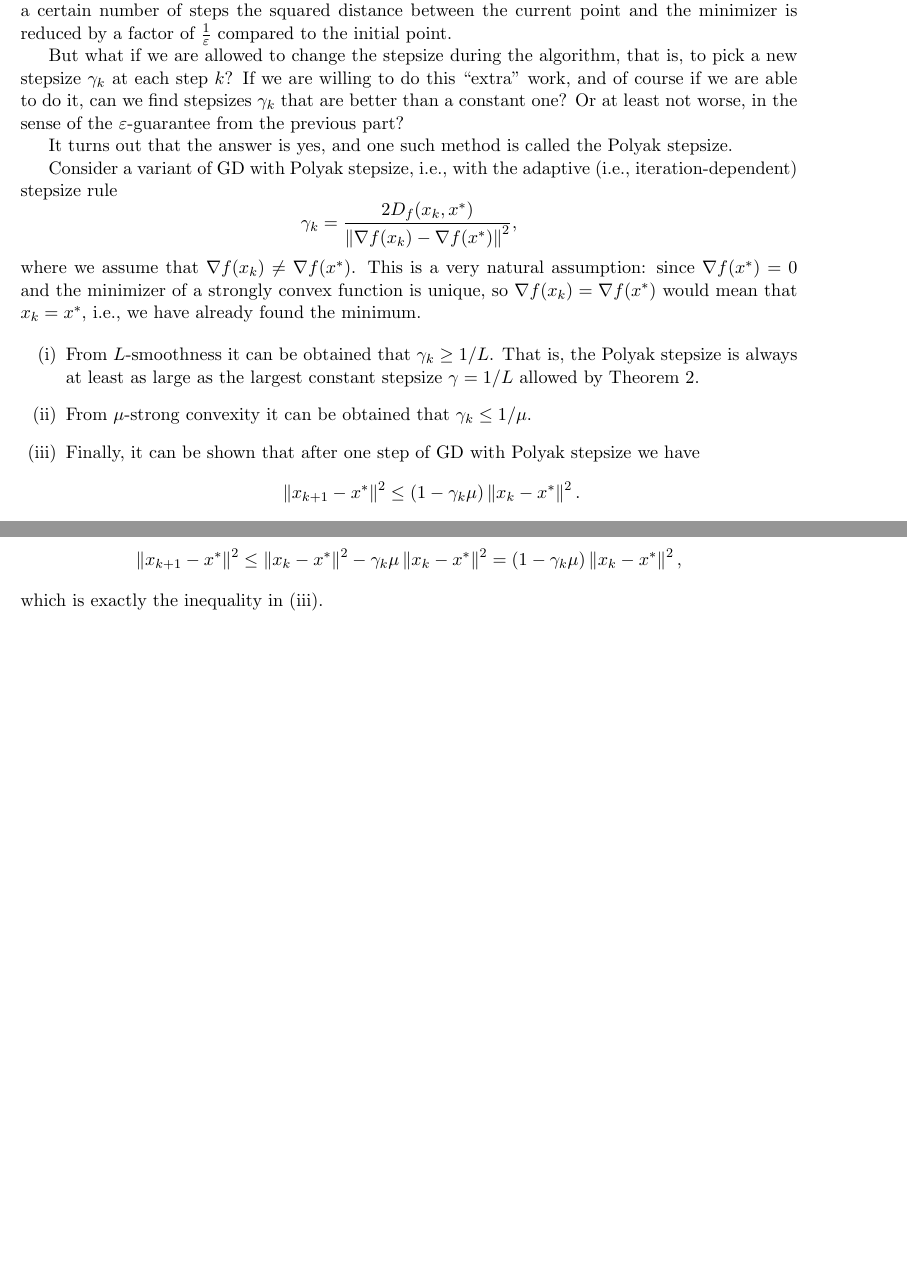
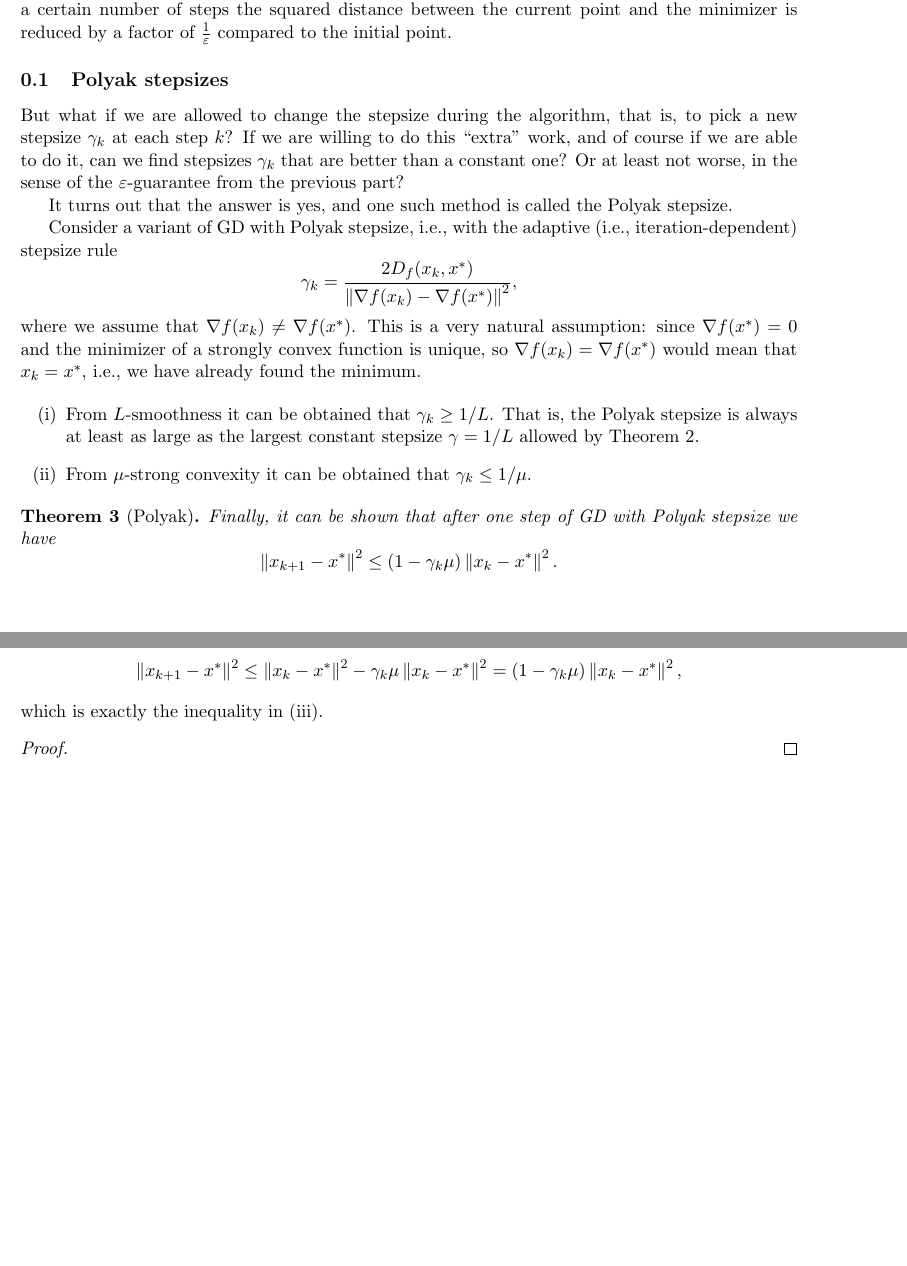
Before and after one commit to Gor-2001/thesis_hw, a LaTeX problem sheet (Homework/Other/Polyak_stepsizes.tex): two parts of pages 2 and 3 of 3, joined at a grey line, cut so that both start at the same text. Compiled offline with pdfLaTeX.

Commit message:
Update Polyak

```diff
--- a/Homework/Other/Polyak_stepsizes.tex
+++ b/Homework/Other/Polyak_stepsizes.tex
@@ -111,6 +113,8 @@ $\mu$-strongly convex, then we can choose some $0 \leq \gamma \leq 1/L$ in \text
 for all iterations of GD, and we can guarantee that after a certain number of steps
 the squared distance between the current point and the minimizer is reduced by a factor
 of $\frac{1}{\varepsilon}$ compared to the initial point.
+
+\subsection{Polyak stepsizes}
 
 But what if we are allowed to change the stepsize during the algorithm,
 that is, to pick a new stepsize $\gamma_k$ at each step $k$?
@@ -134,7 +138,10 @@ $\nabla f(x_k) = \nabla f(x^*)$ would mean that $x_k = x^*$, i.e., we have alrea
   the Polyak stepsize is always at least as large as the largest constant stepsize
   $\gamma = 1/L$ allowed by Theorem~\ref{thm:gd}.
   \item[(ii)] From $\mu$-strong convexity it can be obtained that $\gamma_k \leq 1/\mu$.
-  \item[(iii)] Finally, it can be shown that after one step of GD with Polyak stepsize we have
+\end{enumerate}
+
+\begin{theorem}[Polyak]
+Finally, it can be shown that after one step of GD with Polyak stepsize we have
   \[
   \norm{x_{k+1}-x^*}^2 \leq (1-\gamma_k\mu)\norm{x_k-x^*}^2.
   \]
@@ -173,5 +181,8 @@ $-\mu\norm{x_k - x^*}^2$ remains, and therefore
 = (1-\gamma_k\mu)\norm{x_k - x^*}^2,
 \]
 which is exactly the inequality in (iii).
+\begin{proof}
+
+\end{proof}
 
 \end{document}
```
Also changed, not shown: Homework/Other/Polyak_stepsizes.pdf, Homework/Other/Polyak_stepsizes.tex (9 more changed lines).
